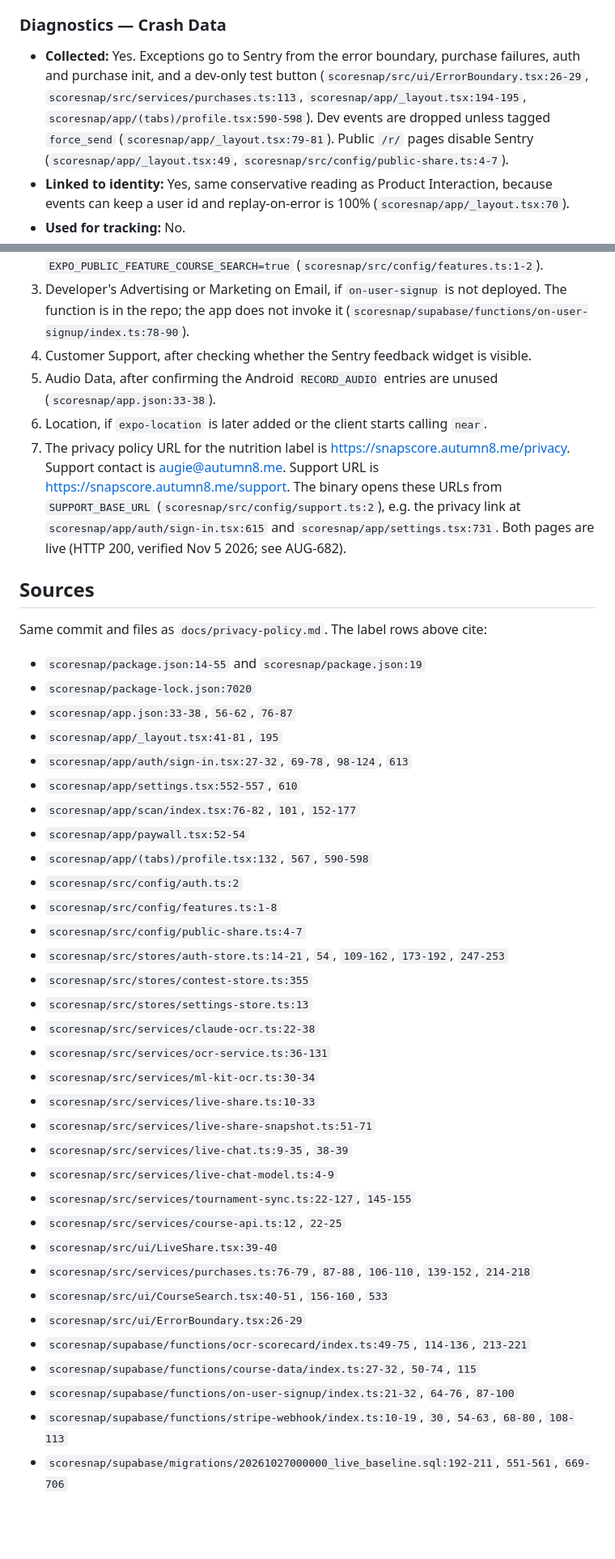
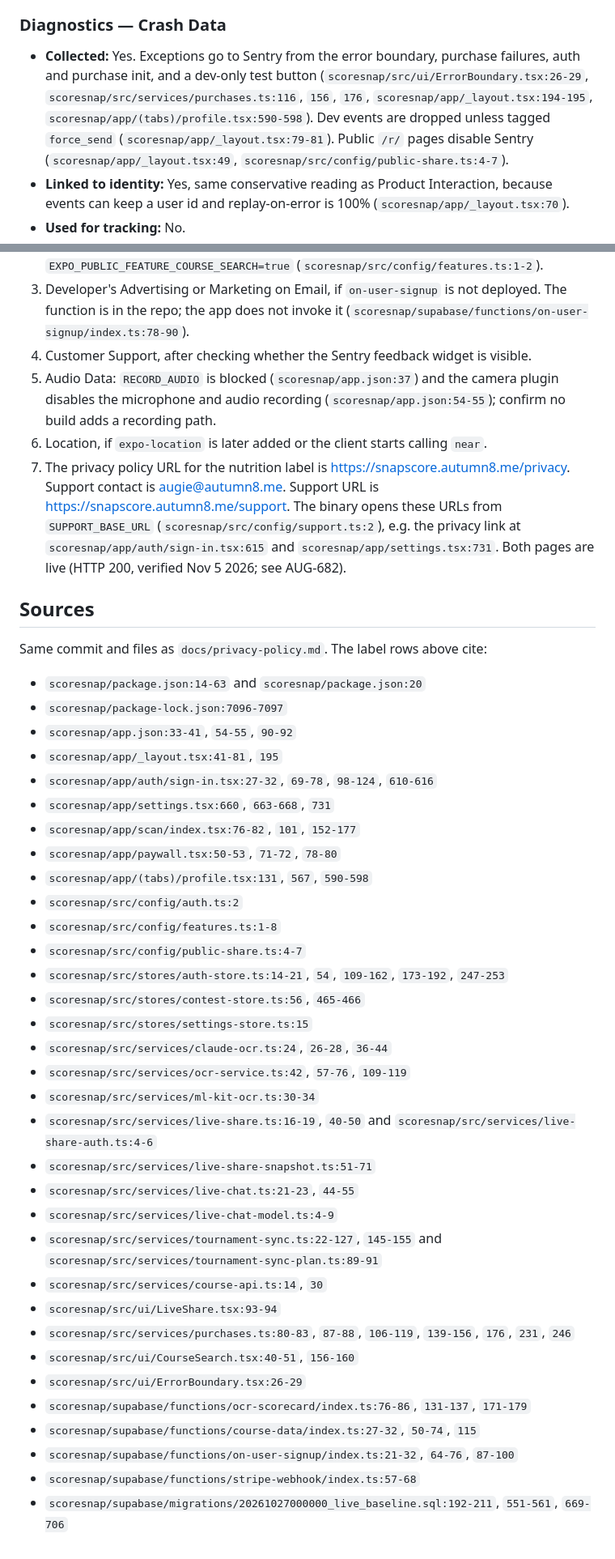
Before and after one commit to augsmog/QuickScore, a Markdown page: scoresnap/docs/app-store-privacy-labels.md, 2 parts joined by grey strips. Shown at 81% size. Rendered like a GitHub page; blank space fills up the shorter version.

```diff
--- a/scoresnap/docs/app-store-privacy-labels.md
+++ b/scoresnap/docs/app-store-privacy-labels.md
@@ -109,7 +109,7 @@ Apple's category includes in-app messages that are not SMS. Live chat is that.
 
 ### Diagnostics — Crash Data
 
-- **Collected:** Yes. Exceptions go to Sentry from the error boundary, purchase failures, auth and purchase init, and a dev-only test button (`scoresnap/src/ui/ErrorBoundary.tsx:26-29`, `scoresnap/src/services/purchases.ts:113`, `scoresnap/app/_layout.tsx:194-195`, `scoresnap/app/(tabs)/profile.tsx:590-598`). Dev events are dropped unless tagged `force_send` (`scoresnap/app/_layout.tsx:79-81`). Public `/r/` pages disable Sentry (`scoresnap/app/_layout.tsx:49`, `scoresnap/src/config/public-share.ts:4-7`).
+- **Collected:** Yes. Exceptions go to Sentry from the error boundary, purchase failures, auth and purchase init, and a dev-only test button (`scoresnap/src/ui/ErrorBoundary.tsx:26-29`, `scoresnap/src/services/purchases.ts:116`, `156`, `176`, `scoresnap/app/_layout.tsx:194-195`, `scoresnap/app/(tabs)/profile.tsx:590-598`). Dev events are dropped unless tagged `force_send` (`scoresnap/app/_layout.tsx:79-81`). Public `/r/` pages disable Sentry (`scoresnap/app/_layout.tsx:49`, `scoresnap/src/config/public-share.ts:4-7`).
 - **Linked to identity:** Yes, same conservative reading as Product Interaction, because events can keep a user id and replay-on-error is 100% (`scoresnap/app/_layout.tsx:70`).
 - **Used for tracking:** No.
 - **Purposes:** App Functionality.
@@ -178,7 +178,7 @@ These were searched and are not collected off the device by the code that shippe
 2. Search History, if the App Store build does not set `EXPO_PUBLIC_FEATURE_COURSE_SEARCH=true` (`scoresnap/src/config/features.ts:1-2`).
 3. Developer's Advertising or Marketing on Email, if `on-user-signup` is not deployed. The function is in the repo; the app does not invoke it (`scoresnap/supabase/functions/on-user-signup/index.ts:78-90`).
 4. Customer Support, after checking whether the Sentry feedback widget is visible.
-5. Audio Data, after confirming the Android `RECORD_AUDIO` entries are unused (`scoresnap/app.json:33-38`).
+5. Audio Data: `RECORD_AUDIO` is blocked (`scoresnap/app.json:37`) and the camera plugin disables the microphone and audio recording (`scoresnap/app.json:54-55`); confirm no build adds a recording path.
 6. Location, if `expo-location` is later added or the client starts calling `near`.
 7. The privacy policy URL for the nutrition label is https://snapscore.autumn8.me/privacy. Support contact is augie@autumn8.me. Support URL is https://snapscore.autumn8.me/support. The binary opens these URLs from `SUPPORT_BASE_URL` (`scoresnap/src/config/support.ts:2`), e.g. the privacy link at `scoresnap/app/auth/sign-in.tsx:615` and `scoresnap/app/settings.tsx:731`. Both pages are live (HTTP 200, verified Nov 5 2026; see AUG-682).
 
@@ -186,36 +186,36 @@ These were searched and are not collected off the device by the code that shippe
 
 Same commit and files as `docs/privacy-policy.md`. The label rows above cite:
 
-- `scoresnap/package.json:14-55` and `scoresnap/package.json:19`
-- `scoresnap/package-lock.json:7020`
-- `scoresnap/app.json:33-38`, `56-62`, `76-87`
+- `scoresnap/package.json:14-63` and `scoresnap/package.json:20`
+- `scoresnap/package-lock.json:7096-7097`
+- `scoresnap/app.json:33-41`, `54-55`, `90-92`
 - `scoresnap/app/_layout.tsx:41-81`, `195`
-- `scoresnap/app/auth/sign-in.tsx:27-32`, `69-78`, `98-124`, `613`
-- `scoresnap/app/settings.tsx:552-557`, `610`
+- `scoresnap/app/auth/sign-in.tsx:27-32`, `69-78`, `98-124`, `610-616`
+- `scoresnap/app/settings.tsx:660`, `663-668`, `731`
 - `scoresnap/app/scan/index.tsx:76-82`, `101`, `152-177`
-- `scoresnap/app/paywall.tsx:52-54`
-- `scoresnap/app/(tabs)/profile.tsx:132`, `567`, `590-598`
+- `scoresnap/app/paywall.tsx:50-53`, `71-72`, `78-80`
+- `scoresnap/app/(tabs)/profile.tsx:131`, `567`, `590-598`
 - `scoresnap/src/config/auth.ts:2`
 - `scoresnap/src/config/features.ts:1-8`
 - `scoresnap/src/config/public-share.ts:4-7`
 - `scoresnap/src/stores/auth-store.ts:14-21`, `54`, `109-162`, `173-192`, `247-253`
-- `scoresnap/src/stores/contest-store.ts:355`
-- `scoresnap/src/stores/settings-store.ts:13`
-- `scoresnap/src/services/claude-ocr.ts:22-38`
-- `scoresnap/src/services/ocr-service.ts:36-131`
+- `scoresnap/src/stores/contest-store.ts:56`, `465-466`
+- `scoresnap/src/stores/settings-store.ts:15`
+- `scoresnap/src/services/claude-ocr.ts:24`, `26-28`, `36-44`
+- `scoresnap/src/services/ocr-service.ts:42`, `57-76`, `109-119`
 - `scoresnap/src/services/ml-kit-ocr.ts:30-34`
-- `scoresnap/src/services/live-share.ts:10-33`
+- `scoresnap/src/services/live-share.ts:16-19`, `40-50` and `scoresnap/src/services/live-share-auth.ts:4-6`
 - `scoresnap/src/services/live-share-snapshot.ts:51-71`
-- `scoresnap/src/services/live-chat.ts:9-35`, `38-39`
+- `scoresnap/src/services/live-chat.ts:21-23`, `44-55`
 - `scoresnap/src/services/live-chat-model.ts:4-9`
-- `scoresnap/src/services/tournament-sync.ts:22-127`, `145-155`
-- `scoresnap/src/services/course-api.ts:12`, `22-25`
-- `scoresnap/src/ui/LiveShare.tsx:39-40`
-- `scoresnap/src/services/purchases.ts:76-79`, `87-88`, `106-110`, `139-152`, `214-218`
-- `scoresnap/src/ui/CourseSearch.tsx:40-51`, `156-160`, `533`
+- `scoresnap/src/services/tournament-sync.ts:22-127`, `145-155` and `scoresnap/src/services/tournament-sync-plan.ts:89-91`
+- `scoresnap/src/services/course-api.ts:14`, `30`
+- `scoresnap/src/ui/LiveShare.tsx:93-94`
+- `scoresnap/src/services/purchases.ts:80-83`, `87-88`, `106-119`, `139-156`, `176`, `231`, `246`
+- `scoresnap/src/ui/CourseSearch.tsx:40-51`, `156-160`
 - `scoresnap/src/ui/ErrorBoundary.tsx:26-29`
-- `scoresnap/supabase/functions/ocr-scorecard/index.ts:49-75`, `114-136`, `213-221`
+- `scoresnap/supabase/functions/ocr-scorecard/index.ts:76-86`, `131-137`, `171-179`
 - `scoresnap/supabase/functions/course-data/index.ts:27-32`, `50-74`, `115`
 - `scoresnap/supabase/functions/on-user-signup/index.ts:21-32`, `64-76`, `87-100`
-- `scoresnap/supabase/functions/stripe-webhook/index.ts:10-19`, `30`, `54-63`, `68-80`, `108-113`
+- `scoresnap/supabase/functions/stripe-webhook/index.ts:57-68`
 - `scoresnap/supabase/migrations/20261027000000_live_baseline.sql:192-211`, `551-561`, `669-706`
```
Also changed, not shown: other parts of scoresnap/docs/app-store-privacy-labels.md (+23 -23 lines).
